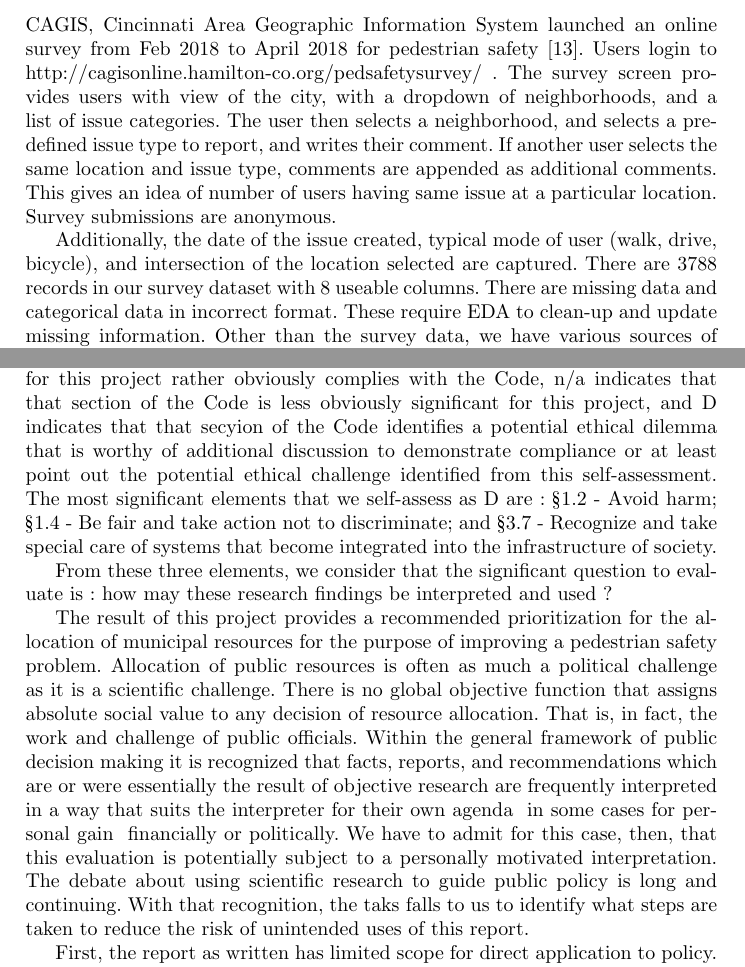
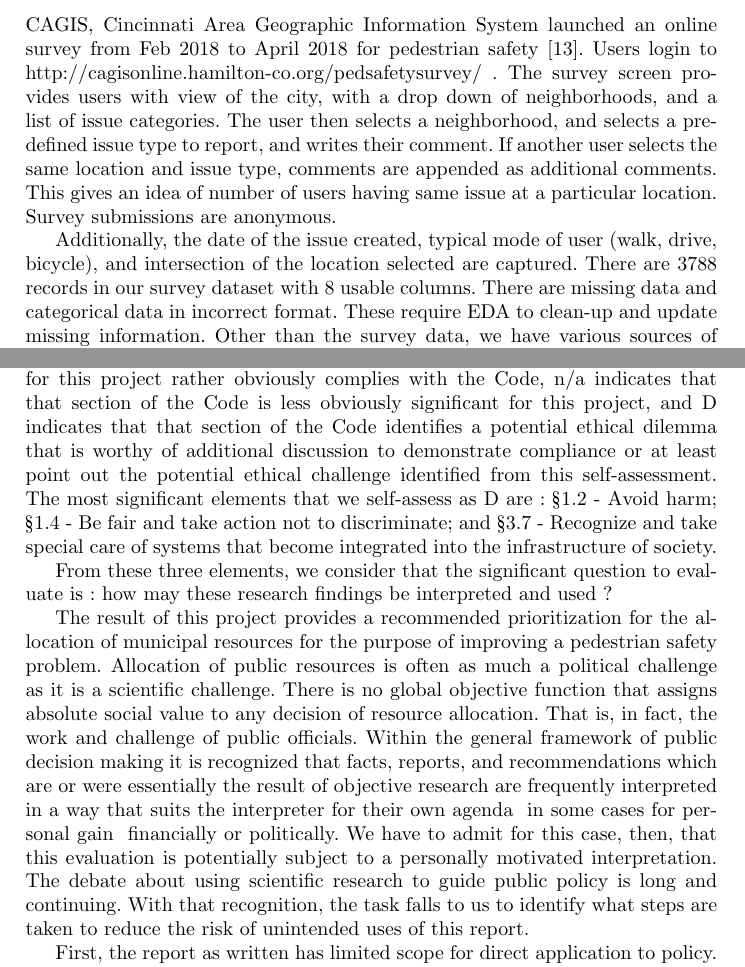
Before and after one commit to bici-sancta/CapstoneProject, a LaTeX paper (latex/draft_two/cap_b_draft_two.tex): two parts of pages 5 and 9 of 12, joined at a grey line, cut so that both start at the same text. The pictures show the PDF file latex/draft_two/cap_b_draft_two.pdf that the author committed with the source.

Commit message:
spellcheck on draft two

```diff
--- a/latex/draft_two/cap_b_draft_two.tex
+++ b/latex/draft_two/cap_b_draft_two.tex
@@ -129,9 +129,9 @@ The focus of many pedestrian safety studies is the interaction between pedestria
 \section{Data Sets}
 %
 %
-CAGIS, Cincinnati Area Geographic Information System launched an online survey from Feb 2018 to April 2018 for pedestrian safety \cite{cvg2018city}. Users login to http://cagisonline.hamilton-co.org/pedsafetysurvey/ . The survey screen provides users with view of the city, with a dropdown of neighborhoods, and a list of issue categories. The user then selects a neighborhood, and selects a pre-defined issue type to report, and writes their comment. If another user selects the same location and issue type, comments are appended as additional comments. This gives an idea of number of users having same issue at a particular location. Survey submissions are anonymous.
+CAGIS, Cincinnati Area Geographic Information System launched an online survey from Feb 2018 to April 2018 for pedestrian safety \cite{cvg2018city}. Users login to http://cagisonline.hamilton-co.org/pedsafetysurvey/ . The survey screen provides users with view of the city, with a drop down of neighborhoods, and a list of issue categories. The user then selects a neighborhood, and selects a pre-defined issue type to report, and writes their comment. If another user selects the same location and issue type, comments are appended as additional comments. This gives an idea of number of users having same issue at a particular location. Survey submissions are anonymous.
 
-Additionally, the date of the issue created, typical mode of user (walk, drive, bicycle), and intersection of the location selected are captured. There are 3788 records in our survey dataset with 8 useable columns.  There are missing data and categorical data in incorrect format. These require EDA to clean-up and update missing information. Other than the survey data, we have various sources of data which would be combined to form the dataset for the project. All acquired from the City of Cincinnati are listed in Table ~\ref{table:cincinnatidatasets}. Supplementary data sets from external sources are listed in Table ~\ref{table:supplementarydatasets}.
+Additionally, the date of the issue created, typical mode of user (walk, drive, bicycle), and intersection of the location selected are captured. There are 3788 records in our survey dataset with 8 usable columns.  There are missing data and categorical data in incorrect format. These require EDA to clean-up and update missing information. Other than the survey data, we have various sources of data which would be combined to form the dataset for the project. All acquired from the City of Cincinnati are listed in Table ~\ref{table:cincinnatidatasets}. Supplementary data sets from external sources are listed in Table ~\ref{table:supplementarydatasets}.
 
 \FloatBarrier
 \begin{table}
@@ -285,12 +285,12 @@ Additional 	&	1.        T-Distributed Stochastic Neighbor Embedding	\newline
 %
 \section{Ethics}
 %
-As a means to evaluate compliance with ethical considerations, we use the model of the ACM Code of Ethics  (the « Code »). Within the Code, there are four primary sections, e.g., « General Ethical Principles », « Professional Leadership Principles », etc., with each primary section providing additional subsections for self-assessment compliance to the Code. For each sub-section, we self-scored categorically as either “Y”, “n/a”, or “D“, where “Y” indicates that the work completed for this project rather obviously complies with the Code, “n/a” indicates that that section of the Code is less obviously significant for this project, and “D“ indicates that that secyion of the Code identifies a potential ethical dilemma that is worthy of additional discussion to demonstrate compliance or at least point out the potential ethical challenge identified from this self-assessment.
+As a means to evaluate compliance with ethical considerations, we use the model of the ACM Code of Ethics  (the « Code »). Within the Code, there are four primary sections, e.g., « General Ethical Principles », « Professional Leadership Principles », etc., with each primary section providing additional subsections for self-assessment compliance to the Code. For each sub-section, we self-scored categorically as either “Y”, “n/a”, or “D“, where “Y” indicates that the work completed for this project rather obviously complies with the Code, “n/a” indicates that that section of the Code is less obviously significant for this project, and “D“ indicates that that section of the Code identifies a potential ethical dilemma that is worthy of additional discussion to demonstrate compliance or at least point out the potential ethical challenge identified from this self-assessment.
 The most significant elements that we self-assess as “D“ are : \S 1.2 - Avoid harm; \S 1.4 - Be fair and take action not to discriminate; and \S 3.7 - Recognize and take special care of systems that become integrated into the infrastructure of society.
 
 From these three elements, we consider that the significant question to evaluate is : how may these research findings be interpreted and used ?
 
-The result of this project provides a recommended prioritization for the allocation of municipal resources for the purpose of improving a pedestrian safety problem. Allocation of  public resources is often as much a political challenge as it is a scientific challenge. There is no global objective function that assigns absolute social value to any decision of resource allocation. That is, in fact, the work and challenge of public officials. Within the general framework of public decision making it is recognized that facts, reports, and recommendations which are or were essentially the result of objective research are frequently interpreted in a way that suits the interpreter for their own agenda – in some cases for personal gain – financially or politically. We have to admit for this case, then, that this evaluation is potentially subject to a personally motivated interpretation. The debate about using scientific research to guide public policy is long and continuing. With that recognition, the taks falls to us to identify what steps are taken to reduce the risk of unintended uses of this report.
+The result of this project provides a recommended prioritization for the allocation of municipal resources for the purpose of improving a pedestrian safety problem. Allocation of  public resources is often as much a political challenge as it is a scientific challenge. There is no global objective function that assigns absolute social value to any decision of resource allocation. That is, in fact, the work and challenge of public officials. Within the general framework of public decision making it is recognized that facts, reports, and recommendations which are or were essentially the result of objective research are frequently interpreted in a way that suits the interpreter for their own agenda – in some cases for personal gain – financially or politically. We have to admit for this case, then, that this evaluation is potentially subject to a personally motivated interpretation. The debate about using scientific research to guide public policy is long and continuing. With that recognition, the task falls to us to identify what steps are taken to reduce the risk of unintended uses of this report.
 
 First, the report as written has limited scope for direct application to policy. The recommendations included are applicable to the specific time period and data evaluation associated to the City of Cincinnati. The methods presented here can be widely applied (and in fact, that is the goal of this research), but in current form it would be difficult to justify using these results for direct resource allocation in any other municipality. The model developed here used very specific local experiences – accidents, reported near accidents, local conditions survey, property valuations, social media, and all other elements that contributed to this model are local and specific to the City of Cincinnati and to the current time period. As such, the specific recommendations are not generalizable. The method is generalizable; the specific results may provide indications of what local elements in other municipalities may prove indicative or at least useful for a similar exercise, but in any rational discourse, it would be difficult to extend the specific recommendations from this study to municipalities beyond the extent of this study.
 
```
Also changed, not shown: latex/draft_two/cap_b_draft_two.pdf, latex/draft_two/cap_b_draft_two.tex (8 more changed lines).
